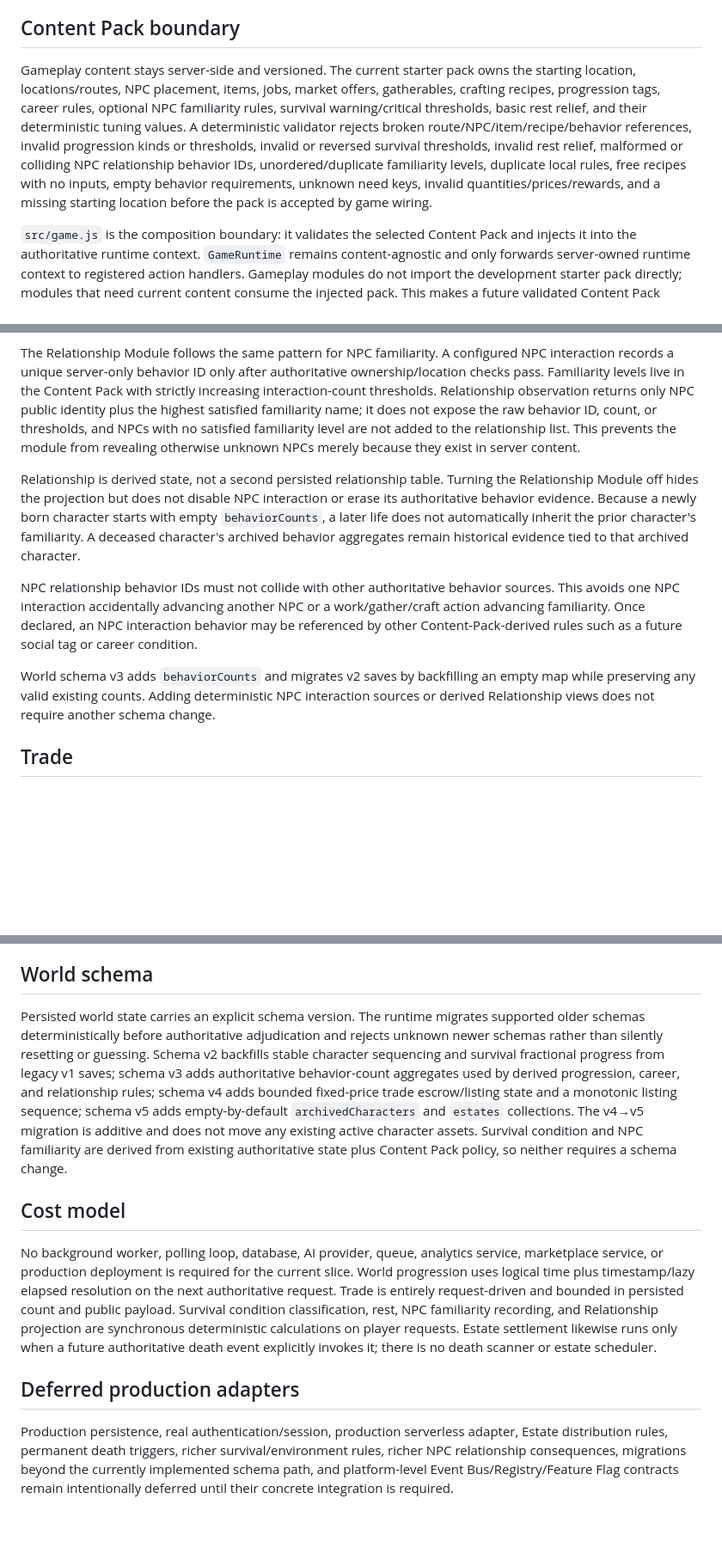
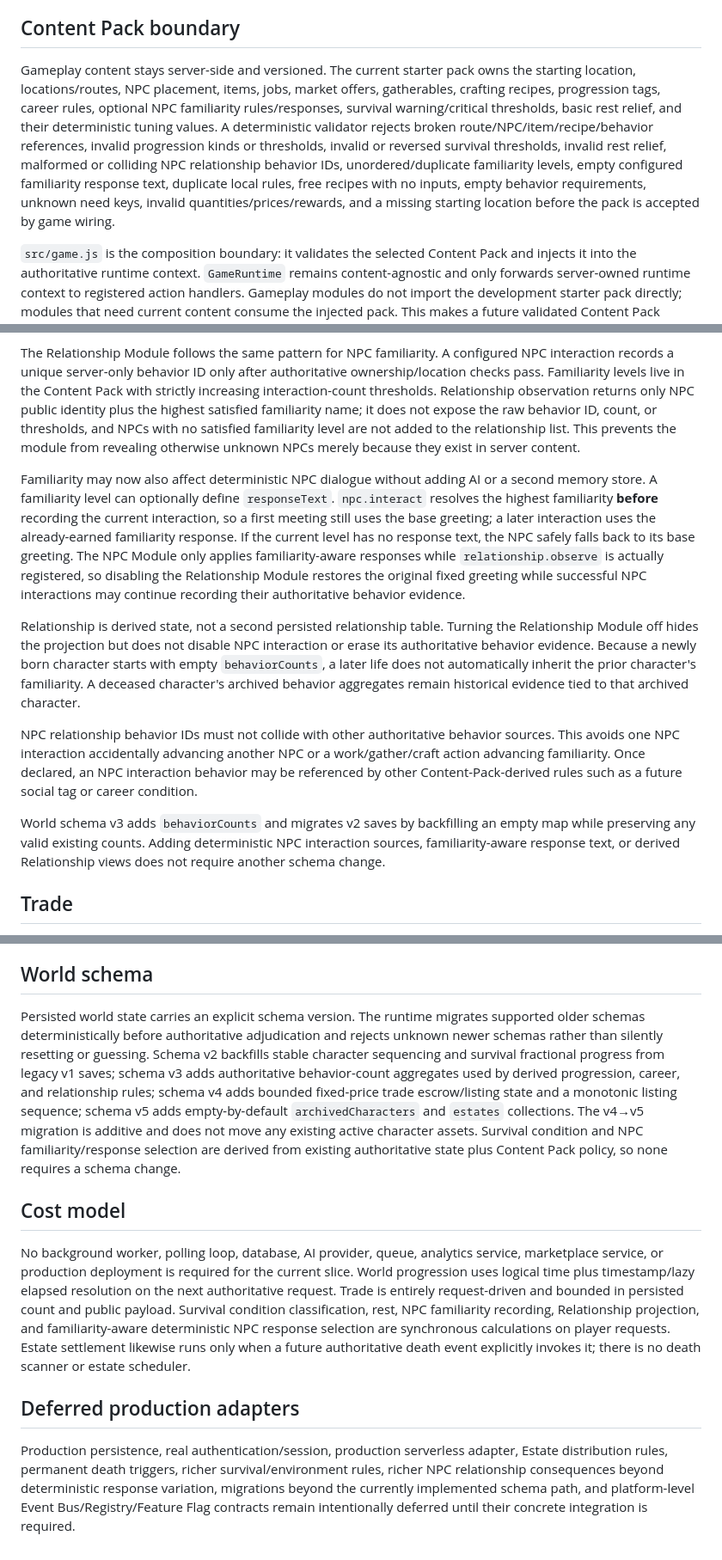
Before and after one commit to immortalvoyage/ImmortalVoyageGame, a Markdown page: docs/architecture-v2.md, 3 parts joined by grey strips. Shown at 86% size. Rendered like a GitHub page; blank space fills up the shorter version.

Commit message:
docs: document familiarity-aware deterministic NPC responses

```diff
--- a/docs/architecture-v2.md
+++ b/docs/architecture-v2.md
@@ -12,7 +12,7 @@ This rewrite keeps the authoritative game runtime on the server side and treats
 
 ## Content Pack boundary
 
-Gameplay content stays server-side and versioned. The current starter pack owns the starting location, locations/routes, NPC placement, items, jobs, market offers, gatherables, crafting recipes, progression tags, career rules, optional NPC familiarity rules, survival warning/critical thresholds, basic rest relief, and their deterministic tuning values. A deterministic validator rejects broken route/NPC/item/recipe/behavior references, invalid progression kinds or thresholds, invalid or reversed survival thresholds, invalid rest relief, malformed or colliding NPC relationship behavior IDs, unordered/duplicate familiarity levels, duplicate local rules, free recipes with no inputs, empty behavior requirements, unknown need keys, invalid quantities/prices/rewards, and a missing starting location before the pack is accepted by game wiring.
+Gameplay content stays server-side and versioned. The current starter pack owns the starting location, locations/routes, NPC placement, items, jobs, market offers, gatherables, crafting recipes, progression tags, career rules, optional NPC familiarity rules/responses, survival warning/critical thresholds, basic rest relief, and their deterministic tuning values. A deterministic validator rejects broken route/NPC/item/recipe/behavior references, invalid progression kinds or thresholds, invalid or reversed survival thresholds, invalid rest relief, malformed or colliding NPC relationship behavior IDs, unordered/duplicate familiarity levels, empty configured familiarity response text, duplicate local rules, free recipes with no inputs, empty behavior requirements, unknown need keys, invalid quantities/prices/rewards, and a missing starting location before the pack is accepted by game wiring.
 
 `src/game.js` is the composition boundary: it validates the selected Content Pack and injects it into the authoritative runtime context. `GameRuntime` remains content-agnostic and only forwards server-owned runtime context to registered action handlers. Gameplay modules do not import the development starter pack directly; modules that need current content consume the injected pack. This makes a future validated Content Pack replaceable without editing gameplay modules or creating a second registry.
 
@@ -58,11 +58,13 @@ Career identities use the same authoritative behavior source but remain a separa
 
 The Relationship Module follows the same pattern for NPC familiarity. A configured NPC interaction records a unique server-only behavior ID only after authoritative ownership/location checks pass. Familiarity levels live in the Content Pack with strictly increasing interaction-count thresholds. Relationship observation returns only NPC public identity plus the highest satisfied familiarity name; it does not expose the raw behavior ID, count, or thresholds, and NPCs with no satisfied familiarity level are not added to the relationship list. This prevents the module from revealing otherwise unknown NPCs merely because they exist in server content.
 
+Familiarity may now also affect deterministic NPC dialogue without adding AI or a second memory store. A familiarity level can optionally define `responseText`. `npc.interact` resolves the highest familiarity **before** recording the current interaction, so a first meeting still uses the base greeting; a later interaction uses the already-earned familiarity response. If the current level has no response text, the NPC safely falls back to its base greeting. The NPC Module only applies familiarity-aware responses while `relationship.observe` is actually registered, so disabling the Relationship Module restores the original fixed greeting while successful NPC interactions may continue recording their authoritative behavior evidence.
+
 Relationship is derived state, not a second persisted relationship table. Turning the Relationship Module off hides the projection but does not disable NPC interaction or erase its authoritative behavior evidence. Because a newly born character starts with empty `behaviorCounts`, a later life does not automatically inherit the prior character's familiarity. A deceased character's archived behavior aggregates remain historical evidence tied to that archived character.
 
 NPC relationship behavior IDs must not collide with other authoritative behavior sources. This avoids one NPC interaction accidentally advancing another NPC or a work/gather/craft action advancing familiarity. Once declared, an NPC interaction behavior may be referenced by other Content-Pack-derived rules such as a future social tag or career condition.
 
-World schema v3 adds `behaviorCounts` and migrates v2 saves by backfilling an empty map while preserving any valid existing counts. Adding deterministic NPC interaction sources or derived Relationship views does not require another schema change.
+World schema v3 adds `behaviorCounts` and migrates v2 saves by backfilling an empty map while preserving any valid existing counts. Adding deterministic NPC interaction sources, familiarity-aware response text, or derived Relationship views does not require another schema change.
 
 ## Trade
 
@@ -96,12 +98,12 @@ Purpose actions express intent rather than a destination claim. The current mini
 
 ## World schema
 
-Persisted world state carries an explicit schema version. The runtime migrates supported older schemas deterministically before authoritative adjudication and rejects unknown newer schemas rather than silently resetting or guessing. Schema v2 backfills stable character sequencing and survival fractional progress from legacy v1 saves; schema v3 adds authoritative behavior-count aggregates used by derived progression, career, and relationship rules; schema v4 adds bounded fixed-price trade escrow/listing state and a monotonic listing sequence; schema v5 adds empty-by-default `archivedCharacters` and `estates` collections. The v4→v5 migration is additive and does not move any existing active character assets. Survival condition and NPC familiarity are derived from existing authoritative state plus Content Pack policy, so neither requires a schema change.
+Persisted world state carries an explicit schema version. The runtime migrates supported older schemas deterministically before authoritative adjudication and rejects unknown newer schemas rather than silently resetting or guessing. Schema v2 backfills stable character sequencing and survival fractional progress from legacy v1 saves; schema v3 adds authoritative behavior-count aggregates used by derived progression, career, and relationship rules; schema v4 adds bounded fixed-price trade escrow/listing state and a monotonic listing sequence; schema v5 adds empty-by-default `archivedCharacters` and `estates` collections. The v4→v5 migration is additive and does not move any existing active character assets. Survival condition and NPC familiarity/response selection are derived from existing authoritative state plus Content Pack policy, so none requires a schema change.
 
 ## Cost model
 
-No background worker, polling loop, database, AI provider, queue, analytics service, marketplace service, or production deployment is required for the current slice. World progression uses logical time plus timestamp/lazy elapsed resolution on the next authoritative request. Trade is entirely request-driven and bounded in persisted count and public payload. Survival condition classification, rest, NPC familiarity recording, and Relationship projection are synchronous deterministic calculations on player requests. Estate settlement likewise runs only when a future authoritative death event explicitly invokes it; there is no death scanner or estate scheduler.
+No background worker, polling loop, database, AI provider, queue, analytics service, marketplace service, or production deployment is required for the current slice. World progression uses logical time plus timestamp/lazy elapsed resolution on the next authoritative request. Trade is entirely request-driven and bounded in persisted count and public payload. Survival condition classification, rest, NPC familiarity recording, Relationship projection, and familiarity-aware deterministic NPC response selection are synchronous calculations on player requests. Estate settlement likewise runs only when a future authoritative death event explicitly invokes it; there is no death scanner or estate scheduler.
 
 ## Deferred production adapters
 
-Production persistence, real authentication/session, production serverless adapter, Estate distribution rules, permanent death triggers, richer survival/environment rules, richer NPC relationship consequences, migrations beyond the currently implemented schema path, and platform-level Event Bus/Registry/Feature Flag contracts remain intentionally deferred until their concrete integration is required.
+Production persistence, real authentication/session, production serverless adapter, Estate distribution rules, permanent death triggers, richer survival/environment rules, richer NPC relationship consequences beyond deterministic response variation, migrations beyond the currently implemented schema path, and platform-level Event Bus/Registry/Feature Flag contracts remain intentionally deferred until their concrete integration is required.
```
